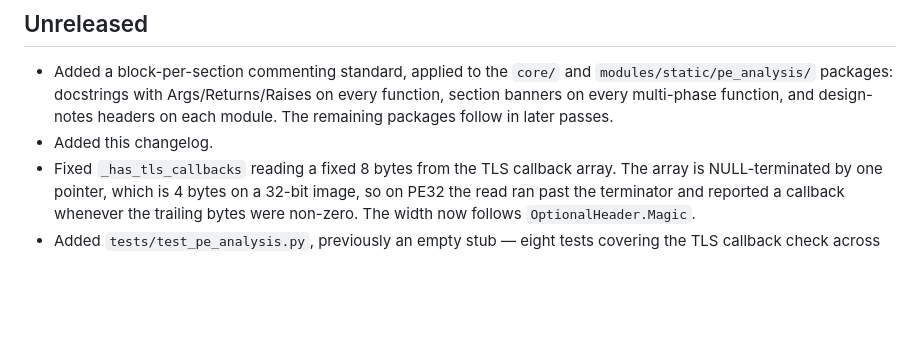
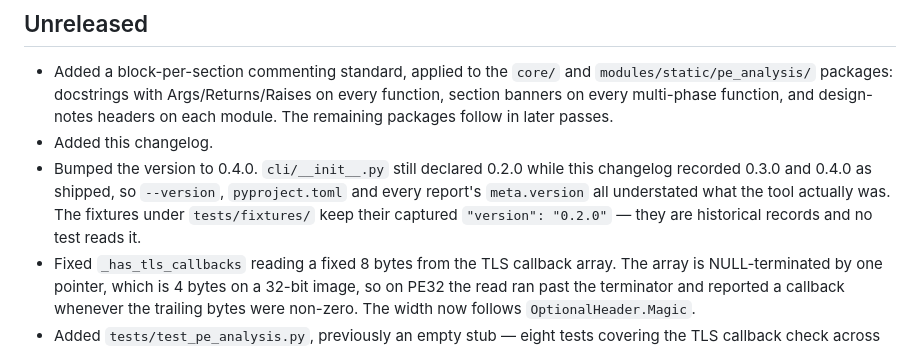
Before and after one commit to DemitrisM/ThreatLens, a Markdown page: CHANGELOG.md, the part around the change. Drawn GitHub-style; blank space fills up the shorter version.

Commit message:
docs: record the version bump in the changelog

```diff
--- a/CHANGELOG.md
+++ b/CHANGELOG.md
@@ -8,6 +8,11 @@
   design-notes headers on each module. The remaining packages follow in later
   passes.
 - Added this changelog.
+- Bumped the version to 0.4.0. `cli/__init__.py` still declared 0.2.0 while
+  this changelog recorded 0.3.0 and 0.4.0 as shipped, so `--version`,
+  `pyproject.toml` and every report's `meta.version` all understated what the
+  tool actually was. The fixtures under `tests/fixtures/` keep their captured
+  `"version": "0.2.0"` — they are historical records and no test reads it.
 - Fixed `_has_tls_callbacks` reading a fixed 8 bytes from the TLS callback
   array. The array is NULL-terminated by one pointer, which is 4 bytes on a
   32-bit image, so on PE32 the read ran past the terminator and reported a
```
